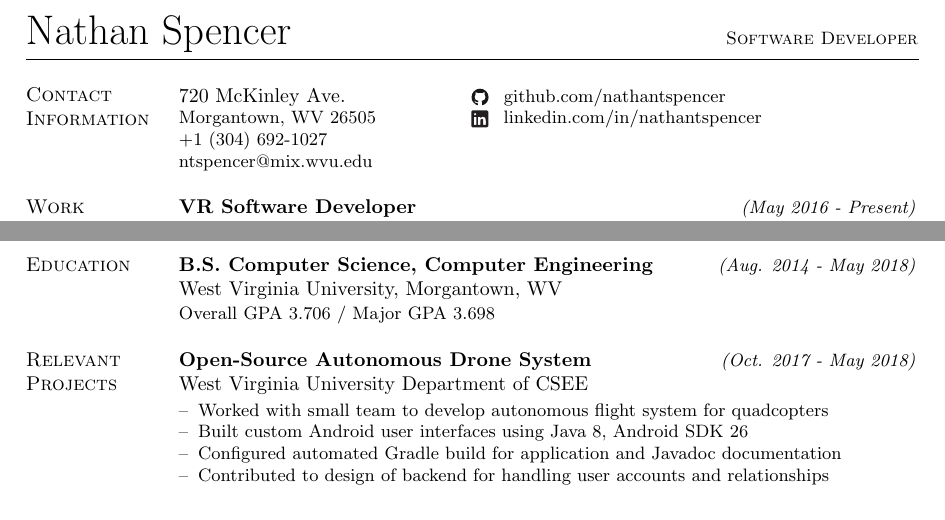
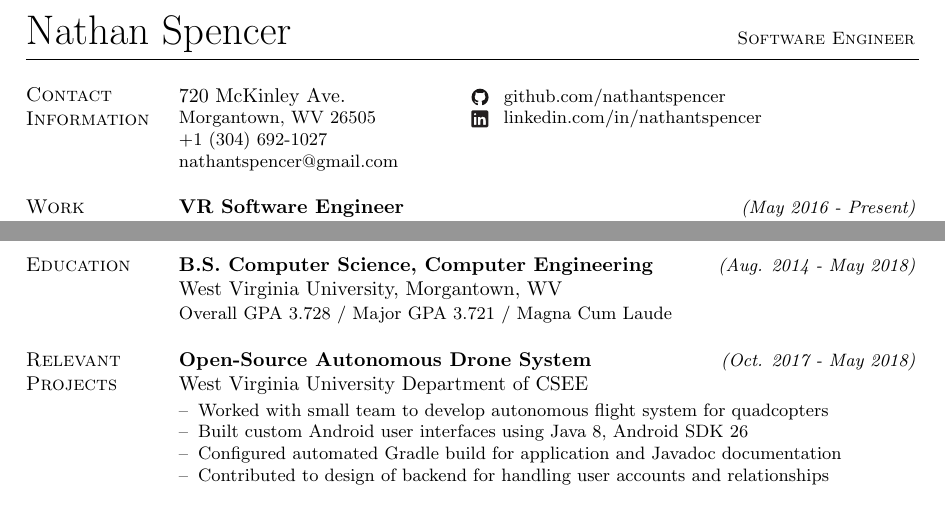
Before and after one commit to nathantspencer/resume_cv, a LaTeX CV (resume.tex): two parts of the page, joined at a grey line, cut so that both start at the same text. The pictures show the PDF file resume.pdf that the author committed with the source.

Commit message:
Updated to reflect graduation.

```diff
--- a/resume.tex
+++ b/resume.tex
@@ -21,7 +21,7 @@
 %==============================================================================%
 
 \huge Nathan Spencer
-\hspace{7.45cm}\small\textsc{Software Developer}\normalsize
+\hspace{7.65cm}\small\textsc{Software Engineer}\normalsize
 \vspace{-0.16cm}
 \par\rule{15.75cm}{0.5pt}
 \normalsize
@@ -56,7 +56,7 @@ Morgantown, WV 26505
 +1 (304) 692-1027
 
 % (6) Email
-ntspencer@mix.wvu.edu
+nathantspencer@gmail.com
 \newline \\
 
 %==============================================================================%
@@ -66,7 +66,7 @@ ntspencer@mix.wvu.edu
 \textsc{Work}\newline\textsc{History} &
 
 % (1) Most recent experience
-\textbf{VR Software Developer}
+\textbf{VR Software Engineer}
 \hfill\small\textit{(May 2016 - Present)}\normalsize
 \newline IstoVisio, Inc.
 \par\,\small
@@ -152,7 +152,7 @@ $\circ$\enspace \LaTeX \\
 \textbf{B.S. Computer Science, Computer Engineering}
 \hfill\small\textit{(Aug. 2014 - May 2018)}\normalsize
 \newline West Virginia University, Morgantown, WV \small
-\newline Overall GPA 3.706 / Major GPA 3.698
+\newline Overall GPA 3.728 / Major GPA 3.721 / Magna Cum Laude
 \newline
 \normalsize \\
 
```
Also changed, not shown: resume.pdf, resume.tex (6 more changed lines).
